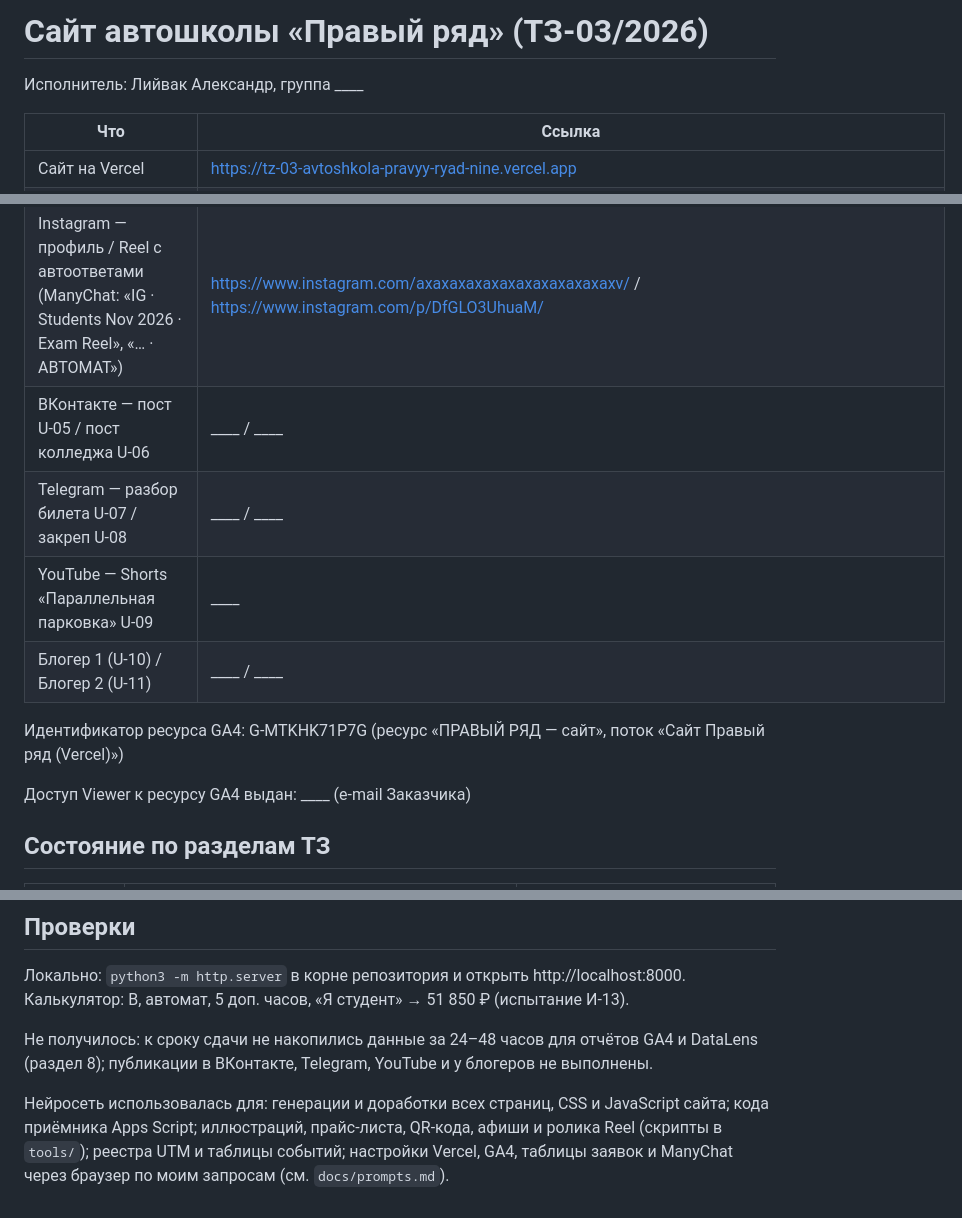
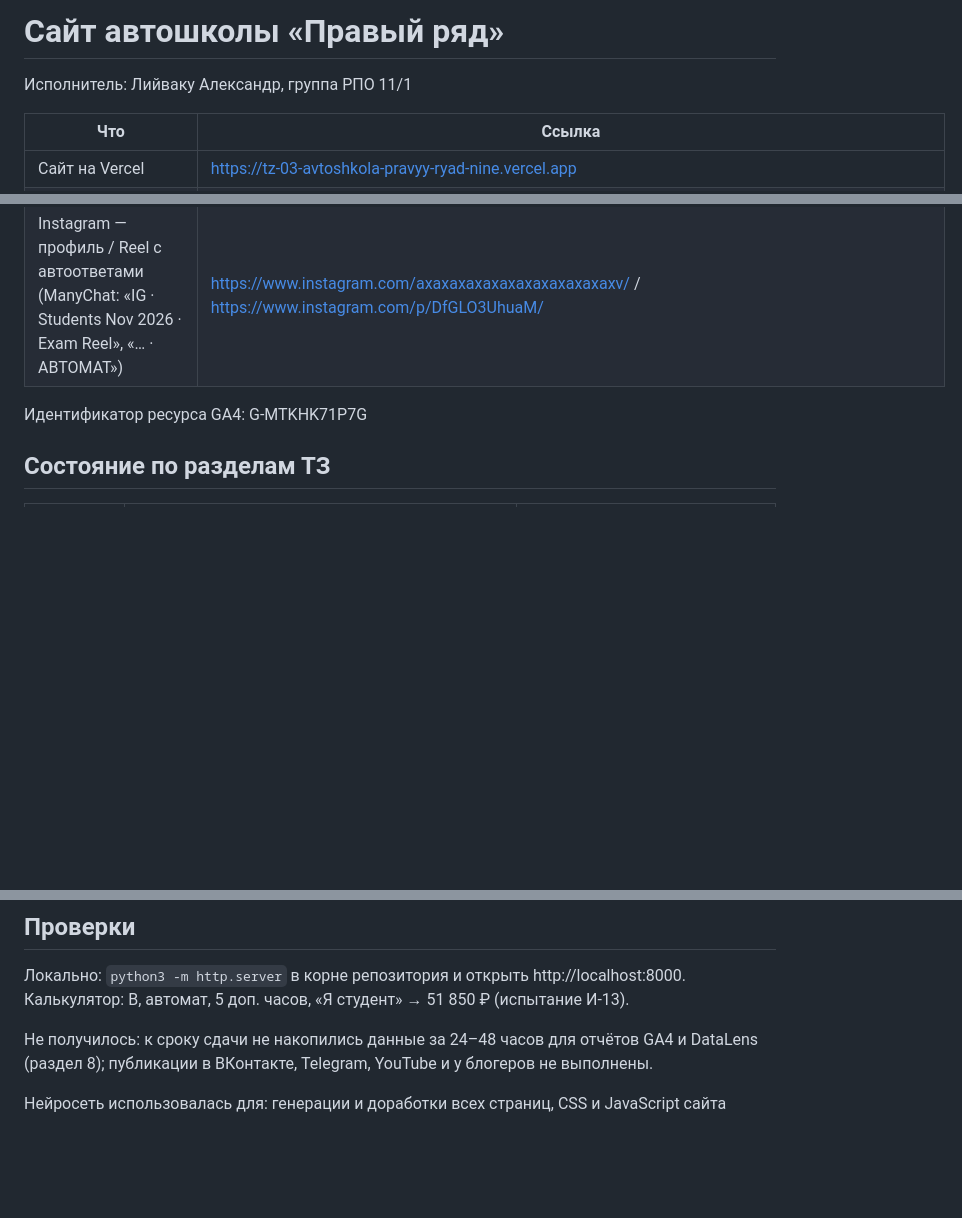
Before and after one commit to kxzyan/tz-03-avtoshkola-pravyy-ryad, a Markdown page: README.md, 3 parts joined by grey strips. Drawn GitHub-style; blank space fills up the shorter version.

```diff
--- a/README.md
+++ b/README.md
@@ -1,6 +1,6 @@
-# Сайт автошколы «Правый ряд» (ТЗ-03/2026)
+# Сайт автошколы «Правый ряд»
 
-Исполнитель: Лийвак Александр, группа ____
+Исполнитель: Лийваку Александр, группа РПО 11/1
 
 | Что | Ссылка |
 |---|---|
@@ -8,14 +8,11 @@
 | Таблица заявок «PravyyRyad — Leads» | https://docs.google.com/spreadsheets/d/1ExZck83w5phzmtiI822BFeT2oyZDHupcdBE0dBR8vJI/edit |
 | Дашборд DataLens «ПРАВЫЙ РЯД — students_nov_2026» | ____ |
 | Instagram — профиль / Reel с автоответами (ManyChat: «IG · Students Nov 2026 · Exam Reel», «… · АВТОМАТ») | https://www.instagram.com/axaxaxaxaxaxaxaxaxaxaxaxv/ / https://www.instagram.com/p/DfGLO3UhuaM/ |
-| ВКонтакте — пост U-05 / пост колледжа U-06 | ____ / ____ |
-| Telegram — разбор билета U-07 / закреп U-08 | ____ / ____ |
-| YouTube — Shorts «Параллельная парковка» U-09 | ____ |
-| Блогер 1 (U-10) / Блогер 2 (U-11) | ____ / ____ |
 
-Идентификатор ресурса GA4: G-MTKHK71P7G (ресурс «ПРАВЫЙ РЯД — сайт», поток «Сайт Правый ряд (Vercel)»)
 
-Доступ Viewer к ресурсу GA4 выдан: ____ (e-mail Заказчика)
+Идентификатор ресурса GA4: G-MTKHK71P7G
+
+
 
 ## Состояние по разделам ТЗ
 
@@ -71,4 +68,4 @@ tz-03-avtoshkola-pravyy-ryad/
 
 Не получилось: к сроку сдачи не накопились данные за 24–48 часов для отчётов GA4 и DataLens (раздел 8); публикации в ВКонтакте, Telegram, YouTube и у блогеров не выполнены.
 
-Нейросеть использовалась для: генерации и доработки всех страниц, CSS и JavaScript сайта; кода приёмника Apps Script; иллюстраций, прайс-листа, QR-кода, афиши и ролика Reel (скрипты в `tools/`); реестра UTM и таблицы событий; настройки Vercel, GA4, таблицы заявок и ManyChat через браузер по моим запросам (см. `docs/prompts.md`).
+Нейросеть использовалась для: генерации и доработки всех страниц, CSS и JavaScript сайта
```
